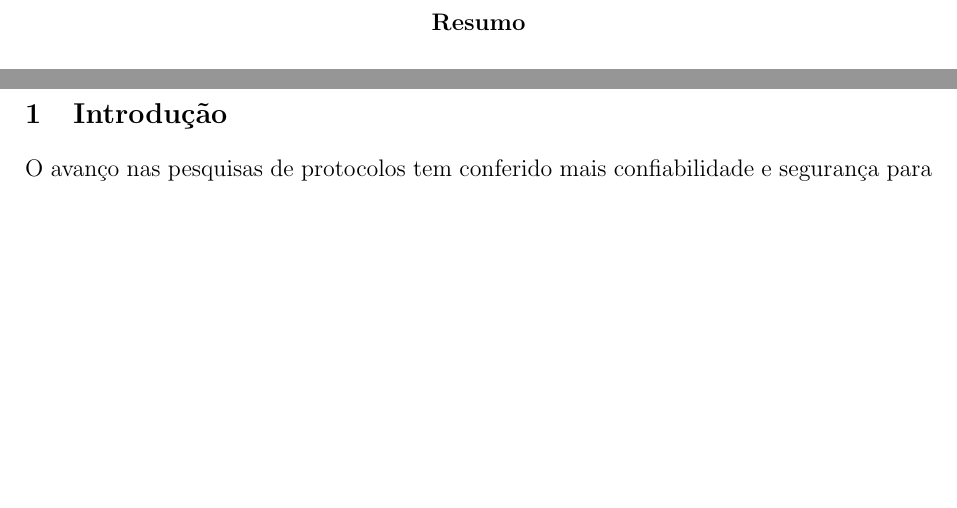
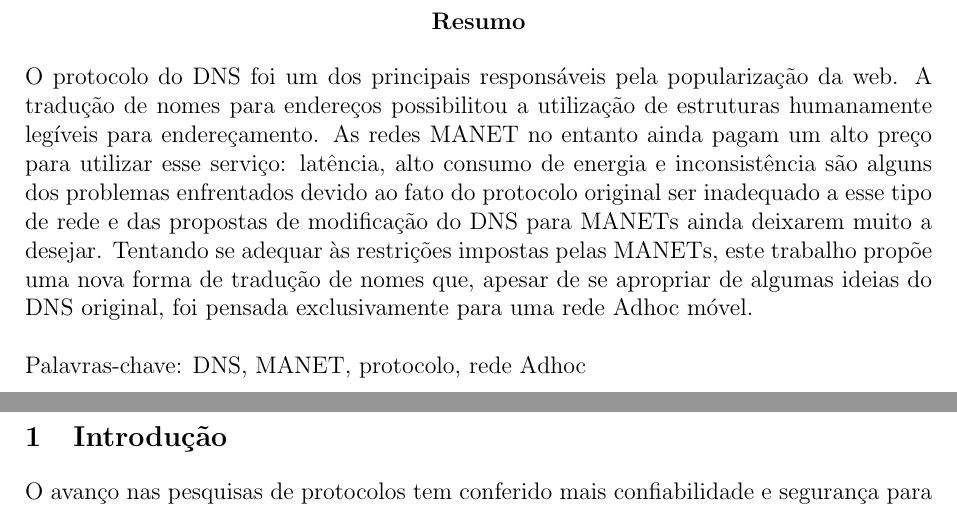
Before and after one commit to netcriptus/defesa-mestrado, a LaTeX thesis (main.tex): two parts of pages 3 and 4 of 10, joined at a grey line, cut so that both start at the same text, the shorter picture padded with empty space. Compiled offline with pdfLaTeX.

Commit message:
First version complete

```diff
--- a/main.tex
+++ b/main.tex
@@ -38,6 +38,19 @@
 \tableofcontents
 
 \begin{abstract}
+    O protocolo do DNS foi um dos principais responsáveis pela popularização da
+    web. A tradução de nomes para endereços possibilitou a utilização de estruturas
+    humanamente legíveis para endereçamento. As redes MANET no entanto ainda pagam
+    um alto preço para utilizar esse serviço: latência, alto consumo de energia e
+    inconsistência são alguns dos problemas enfrentados devido ao fato do
+    protocolo original ser inadequado a esse tipo de rede e das propostas de modificação
+    do DNS para MANETs ainda deixarem muito a desejar. Tentando se adequar às
+    restrições impostas pelas MANETs, este trabalho propõe uma nova forma de
+    tradução de nomes que, apesar de se apropriar de algumas ideias do DNS
+    original, foi pensada exclusivamente para uma rede Adhoc móvel.
+    \\
+    \\
+    Palavras-chave: DNS, MANET, protocolo, rede Adhoc
 \end{abstract}
 
 \section{Introdução}
```
Also changed, not shown: parts/02-introducao.tex (+1 -1 lines).
